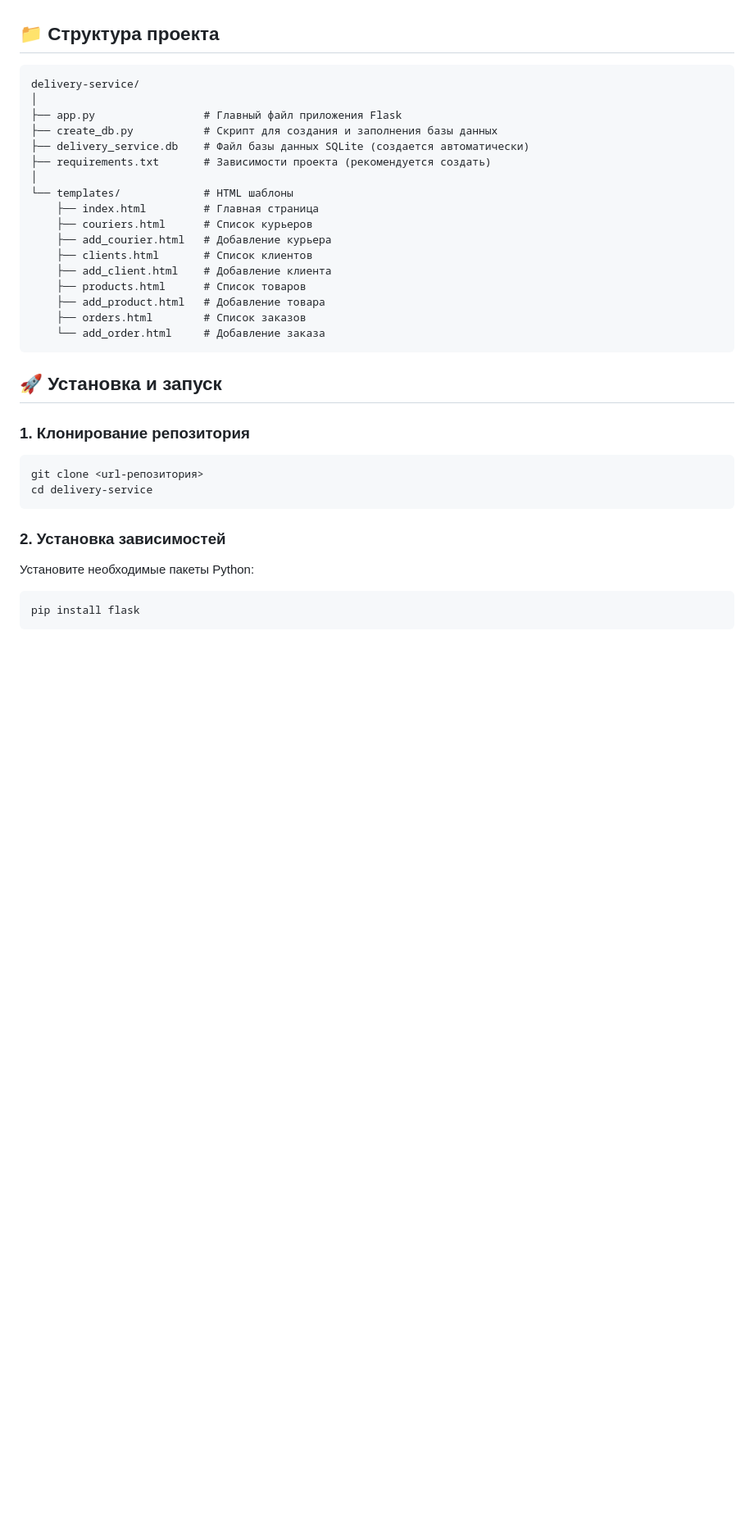
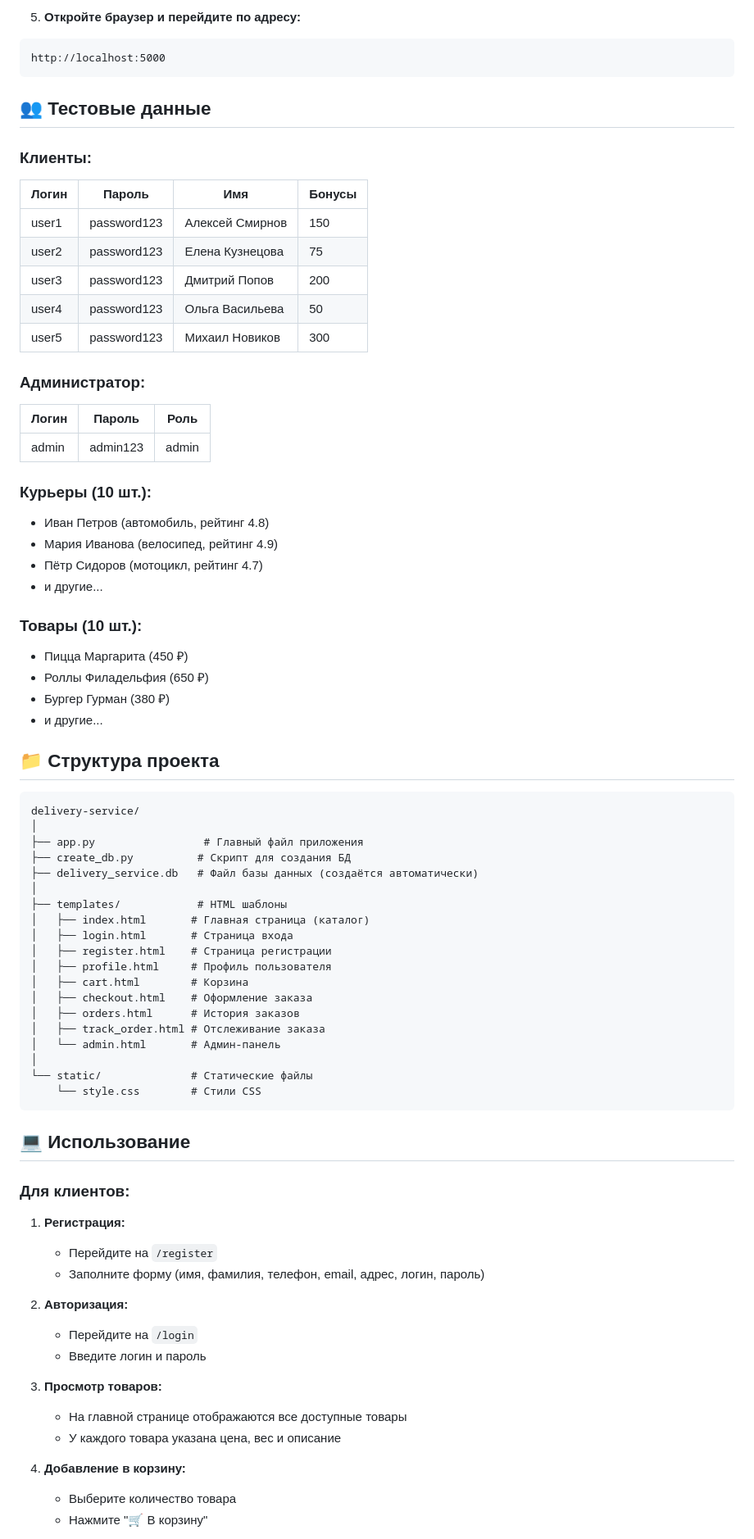
Before and after one commit to SashaDanil/cyrsovai, a Markdown page: README.md, the part around one of its changes. Shown at 82% size. Rendered like a GitHub page; blank space fills up the shorter version.

````diff
--- a/README.md
+++ b/README.md
@@ -21,40 +87,77 @@
+5. **Откройте браузер и перейдите по адресу:**
+```
+http://localhost:5000
+```
+
+## 👥 Тестовые данные
+
+### Клиенты:
+| Логин | Пароль | Имя | Бонусы |
+|-------|--------|-----|--------|
+| user1 | password123 | Алексей Смирнов | 150 |
+| user2 | password123 | Елена Кузнецова | 75 |
+| user3 | password123 | Дмитрий Попов | 200 |
+| user4 | password123 | Ольга Васильева | 50 |
+| user5 | password123 | Михаил Новиков | 300 |
+
+### Администратор:
+| Логин | Пароль | Роль |
+|-------|--------|------|
+| admin | admin123 | admin |
+
+### Курьеры (10 шт.):
+- Иван Петров (автомобиль, рейтинг 4.8)
+- Мария Иванова (велосипед, рейтинг 4.9)
+- Пётр Сидоров (мотоцикл, рейтинг 4.7)
+- и другие...
+
+### Товары (10 шт.):
+- Пицца Маргарита (450 ₽)
+- Роллы Филадельфия (650 ₽)
+- Бургер Гурман (380 ₽)
+- и другие...
 
 ## 📁 Структура проекта
 
 ```
 delivery-service/
 │
-├── app.py                 # Главный файл приложения Flask
-├── create_db.py           # Скрипт для создания и заполнения базы данных
-├── delivery_service.db    # Файл базы данных SQLite (создается автоматически)
-├── requirements.txt       # Зависимости проекта (рекомендуется создать)
+├── app.py                 # Главный файл приложения
+├── create_db.py          # Скрипт для создания БД
+├── delivery_service.db   # Файл базы данных (создаётся автоматически)
 │
-└── templates/             # HTML шаблоны
-    ├── index.html         # Главная страница
-    ├── couriers.html      # Список курьеров
-    ├── add_courier.html   # Добавление курьера
-    ├── clients.html       # Список клиентов
-    ├── add_client.html    # Добавление клиента
-    ├── products.html      # Список товаров
-    ├── add_product.html   # Добавление товара
-    ├── orders.html        # Список заказов
-    └── add_order.html     # Добавление заказа
+├── templates/            # HTML шаблоны
+│   ├── index.html       # Главная страница (каталог)
+│   ├── login.html       # Страница входа
+│   ├── register.html    # Страница регистрации
+│   ├── profile.html     # Профиль пользователя
+│   ├── cart.html        # Корзина
+│   ├── checkout.html    # Оформление заказа
+│   ├── orders.html      # История заказов
+│   ├── track_order.html # Отслеживание заказа
+│   └── admin.html       # Админ-панель
+│
+└── static/              # Статические файлы
+    └── style.css        # Стили CSS
 ```
 
-## 🚀 Установка и запуск
+## 💻 Использование
 
-### 1. Клонирование репозитория
+### Для клиентов:
 
-```bash
-git clone <url-репозитория>
-cd delivery-service
-```
+1. **Регистрация:**
+   - Перейдите на `/register`
+   - Заполните форму (имя, фамилия, телефон, email, адрес, логин, пароль)
 
-### 2. Установка зависимостей
+2. **Авторизация:**
+   - Перейдите на `/login`
+   - Введите логин и пароль
 
-Установите необходимые пакеты Python:
+3. **Просмотр товаров:**
+   - На главной странице отображаются все доступные товары
+   - У каждого товара указана цена, вес и описание
 
-```bash
-pip install flask
-```
+4. **Добавление в корзину:**
+   - Выберите количество товара
+   - Нажмите "🛒 В корзину"
 
````
Also changed, not shown: other parts of README.md (+139 -209 lines).
